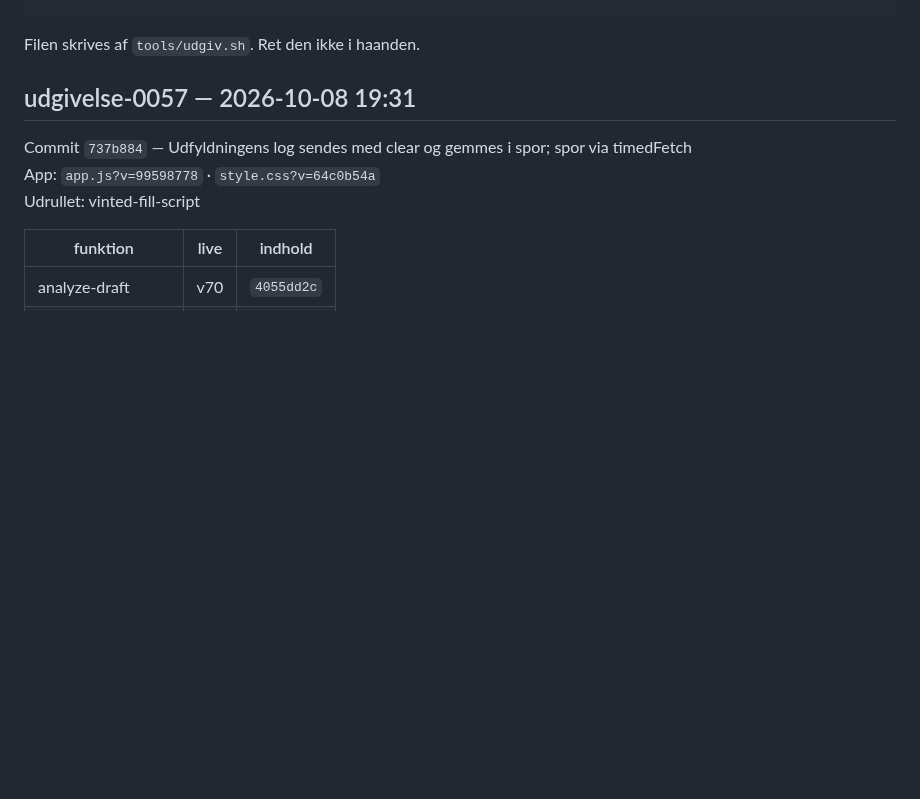
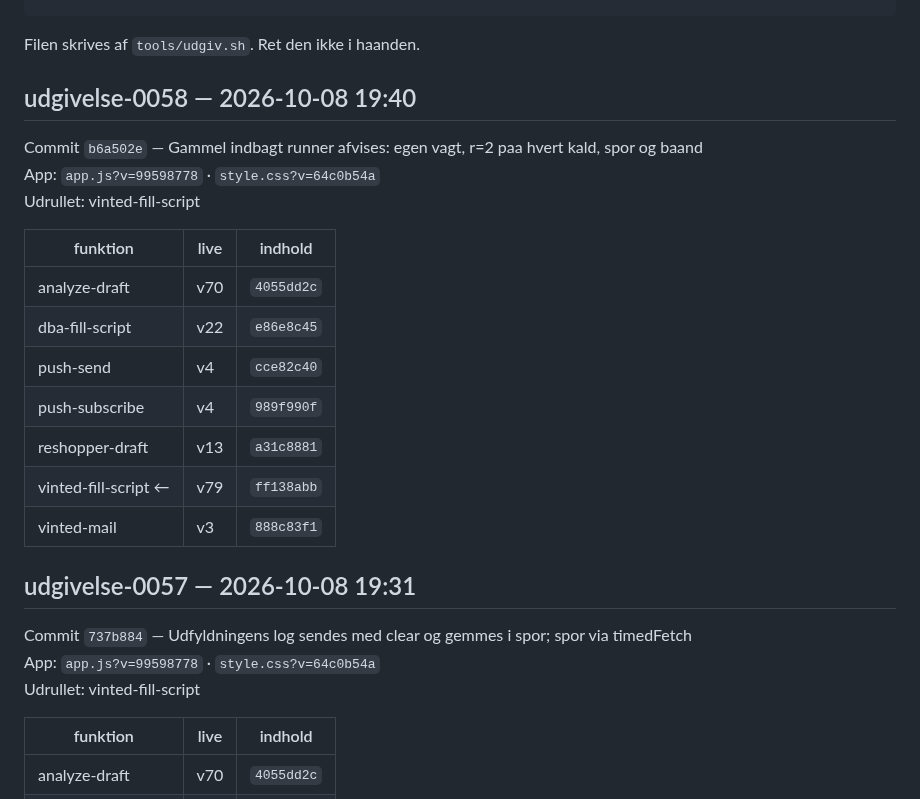
Before and after one commit to nikolajbak/vinted-udbakke, a Markdown page: UDGIVELSER.md, the part around the change. GitHub-like rendering; blank space fills up the shorter version.

Commit message:
Udgivelse udgivelse-0058

````diff
--- a/UDGIVELSER.md
+++ b/UDGIVELSER.md
@@ -13,6 +13,22 @@ udgivelser med samme fingeraftryk indeholder det samme.
 ```
 
 Filen skrives af `tools/udgiv.sh`. Ret den ikke i haanden.
+
+## udgivelse-0058 — 2026-10-08 19:40
+
+Commit `b6a502e` — Gammel indbagt runner afvises: egen vagt, r=2 paa hvert kald, spor og baand
+App: `app.js?v=99598778` · `style.css?v=64c0b54a`
+Udrullet: vinted-fill-script
+
+| funktion | live | indhold |
+|---|---|---|
+| analyze-draft | v70 | `4055dd2c` |
+| dba-fill-script | v22 | `e86e8c45` |
+| push-send | v4 | `cce82c40` |
+| push-subscribe | v4 | `989f990f` |
+| reshopper-draft | v13 | `a31c8881` |
+| vinted-fill-script ← | v79 | `ff138abb` |
+| vinted-mail | v3 | `888c83f1` |
 
 ## udgivelse-0057 — 2026-10-08 19:31
 
````
